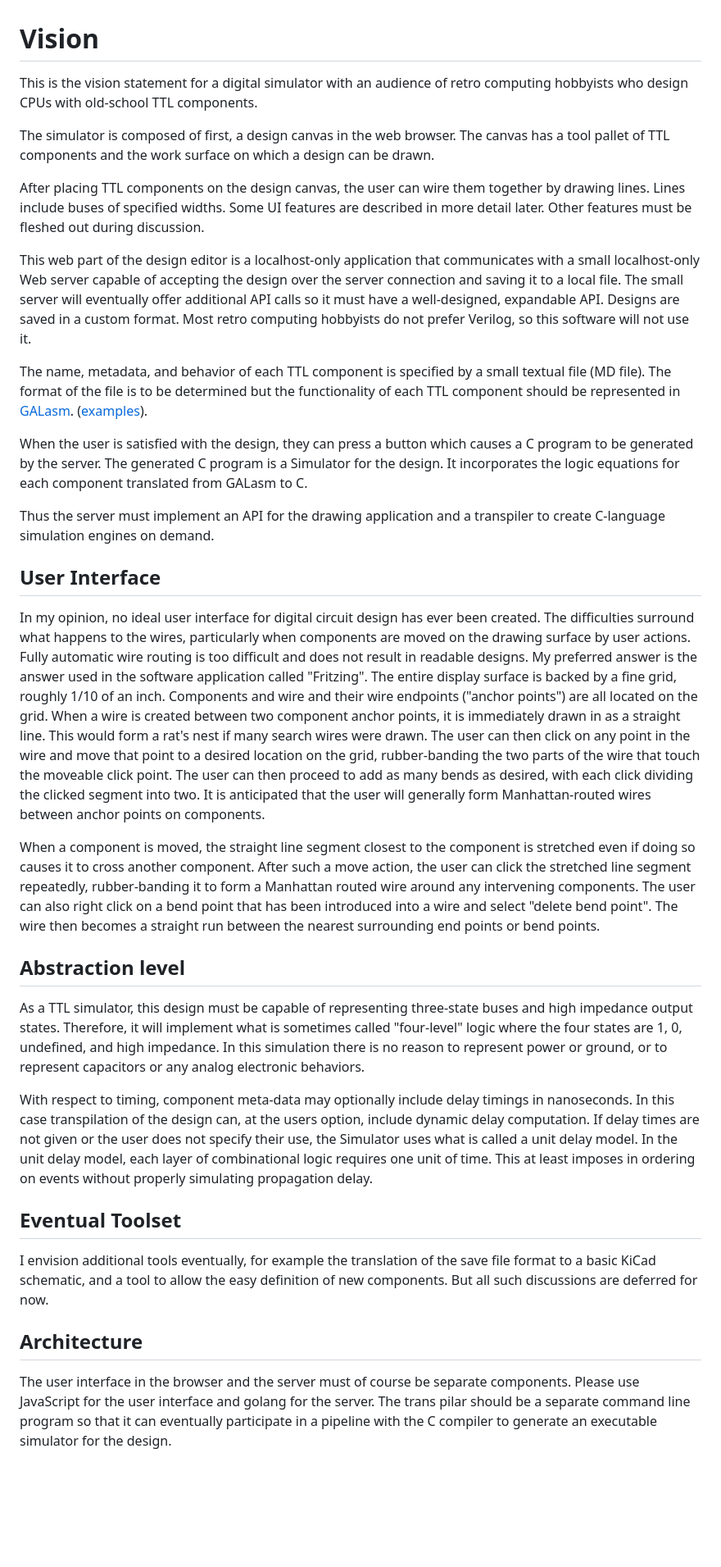
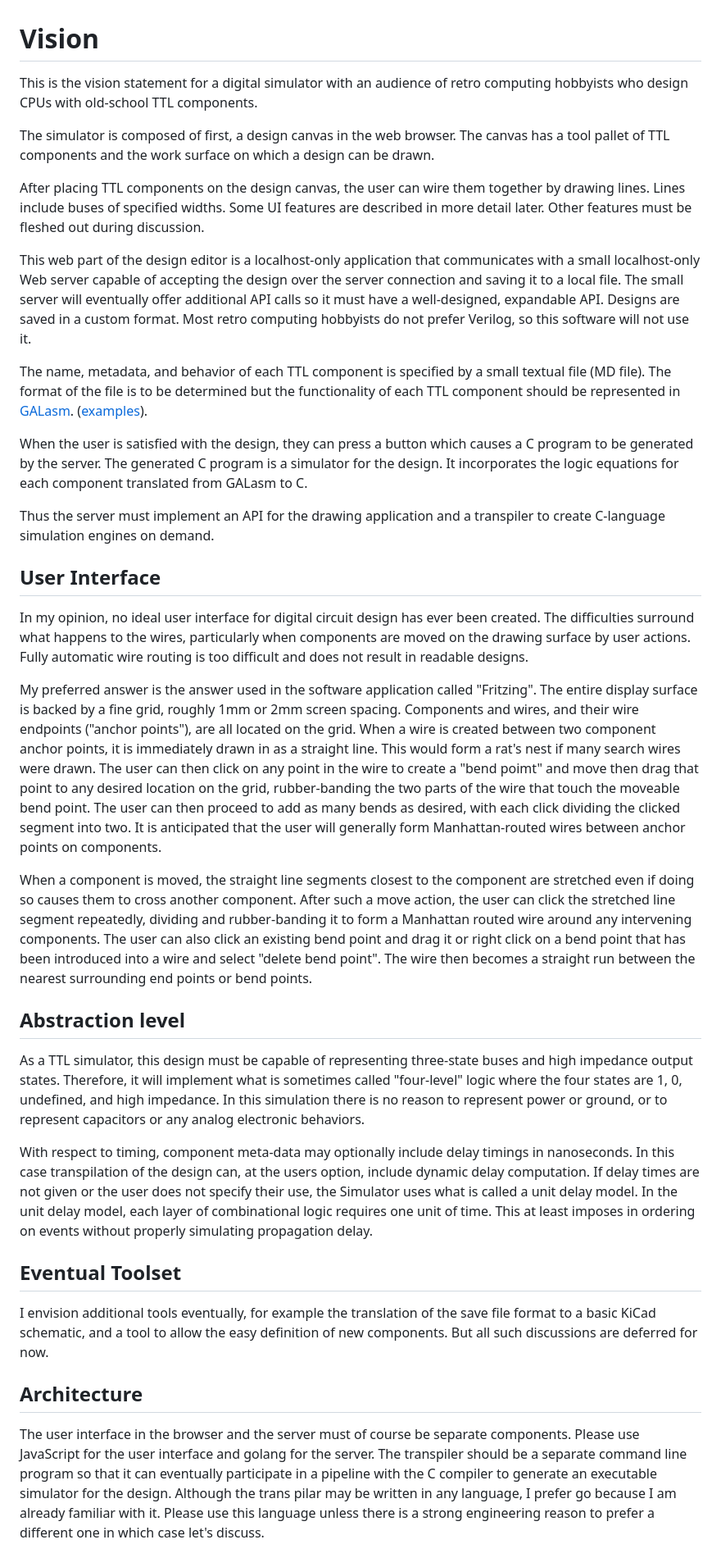
Before and after one commit to gmofishsauce/retrosim, a Markdown page: specs/vision-stmt.md, the part around the change. Shown at 82% size. Rendered like a GitHub page; blank space fills up the shorter version.

Commit message:
cleanup and corrections

```diff
--- a/specs/vision-stmt.md
+++ b/specs/vision-stmt.md
@@ -1,39 +1,109 @@
 # Vision
 
-This is the vision statement for a digital simulator with an audience of retro computing hobbyists who design CPUs with old-school TTL components.
+This is the vision statement for a digital simulator with an audience
+of retro computing hobbyists who design CPUs with old-school TTL
+components.
 
-The simulator is composed of first, a design canvas in the web browser. The canvas has a tool pallet of TTL components and the work surface on which a design can be drawn.
+The simulator is composed of first, a design canvas in the web
+browser. The canvas has a tool pallet of TTL components and the
+work surface on which a design can be drawn.
 
-After placing TTL components on the design canvas, the user can wire them together by drawing lines. Lines include buses of specified widths. Some UI features are described in more detail later. Other features must be fleshed out during discussion.
+After placing TTL components on the design canvas, the user can
+wire them together by drawing lines. Lines include buses of specified
+widths. Some UI features are described in more detail later. Other
+features must be fleshed out during discussion.
 
-This web part of the design editor is a localhost-only application that communicates with a small localhost-only Web server capable of accepting the design over the server connection and saving it to a local file. The small server will eventually offer additional API calls so it must have a well-designed, expandable API.
-Designs are saved in a custom format. Most retro computing hobbyists do not prefer Verilog, so this software will not use it.
+This web part of the design editor is a localhost-only application
+that communicates with a small localhost-only Web server capable
+of accepting the design over the server connection and saving it
+to a local file. The small server will eventually offer additional
+API calls so it must have a well-designed, expandable API.  Designs
+are saved in a custom format. Most retro computing hobbyists do not
+prefer Verilog, so this software will not use it.
 
-The name, metadata, and behavior of each TTL component is specified by a small textual file (MD file). The format of the file is to be determined but the functionality of each TTL component should be represented in [GALasm](https://forum.vcfed.org/index.php?threads/galasm-manual.1242876/). ([examples](https://github.com/daveho/GALasm/tree/master/examples)).
+The name, metadata, and behavior of each TTL component is specified
+by a small textual file (MD file). The format of the file is to be
+determined but the functionality of each TTL component should be
+represented in
+[GALasm](https://forum.vcfed.org/index.php?threads/galasm-manual.1242876/).
+([examples](https://github.com/daveho/GALasm/tree/master/examples)).
 
-When the user is satisfied with the design, they can press a button which causes a C program to be generated by the server. The generated C program is a Simulator for the design. It incorporates the logic equations for each component translated from GALasm to C.
+When the user is satisfied with the design, they can press a button
+which causes a C program to be generated by the server. The generated
+C program is a simulator for the design. It incorporates the logic
+equations for each component translated from GALasm to C.
 
-Thus the server must implement an API for the drawing application and a transpiler to create C-language simulation engines on demand.
+Thus the server must implement an API for the drawing application
+and a transpiler to create C-language simulation engines on demand.
 
 
 
 ## User Interface
 
-In my opinion, no ideal user interface for digital circuit design has ever been created. The difficulties surround what happens to the wires, particularly when components are moved on the drawing surface by user actions. Fully automatic wire routing is too difficult and does not result in readable designs. My preferred answer is the answer used in the software application called "Fritzing". The entire display surface is backed by a fine grid, roughly 1/10 of an inch. Components and wire and their wire endpoints ("anchor points") are all located on the grid. When a wire is created between two component anchor points, it is immediately drawn in as a straight line. This would form a rat's nest if many search wires were drawn. The user can then click on any point in the wire and move that point to a desired location on the grid, rubber-banding the two parts of the wire that touch the moveable click point. The user can then proceed to add as many bends as desired, with each click dividing the clicked segment into two. It is anticipated that the user will generally form Manhattan-routed wires between anchor points on components.
+In my opinion, no ideal user interface for digital circuit design
+has ever been created. The difficulties surround what happens to
+the wires, particularly when components are moved on the drawing
+surface by user actions. Fully automatic wire routing is too difficult
+and does not result in readable designs.
 
-When a component is moved, the straight line segment closest to the component is stretched even if doing so causes it to cross another component. After such a move action, the user can click the stretched line segment repeatedly, rubber-banding it to form a Manhattan routed wire around any intervening components. The user can also right click on a bend point that has been introduced into a wire and select "delete bend point". The wire then becomes a straight run between the nearest surrounding end points or bend points.
+My preferred answer is the answer used in the software application
+called "Fritzing". The entire display surface is backed by a fine
+grid, roughly 1mm or 2mm screen spacing. Components and wires, and
+their wire endpoints ("anchor points"), are all located on the grid.
+When a wire is created between two component anchor points, it is
+immediately drawn in as a straight line. This would form a rat's
+nest if many search wires were drawn. The user can then click on
+any point in the wire to create a "bend poimt" and move then drag
+that point to any desired location on the grid, rubber-banding the
+two parts of the wire that touch the moveable bend point. The user
+can then proceed to add as many bends as desired, with each click
+dividing the clicked segment into two. It is anticipated that the
+user will generally form Manhattan-routed wires between anchor
+points on components.
+
+When a component is moved, the straight line segments closest to the
+component are stretched even if doing so causes them to cross another
+component. After such a move action, the user can click the stretched
+line segment repeatedly, dividing and rubber-banding it to form a Manhattan
+routed wire around any intervening components. The user can also
+click an existing bend point and drag it or right click on a bend
+point that has been introduced into a wire and select "delete bend
+point". The wire then becomes a straight run between the nearest
+surrounding end points or bend points.
 
 ## Abstraction level
 
-As a TTL simulator, this design must be capable of representing three-state buses and high impedance output states. Therefore, it will implement what is sometimes called "four-level" logic where the four states are 1, 0, undefined, and high impedance.
-In this simulation there is no reason to represent power or ground, or to represent capacitors or any analog electronic behaviors.
+As a TTL simulator, this design must be capable of representing
+three-state buses and high impedance output states. Therefore, it
+will implement what is sometimes called "four-level" logic where
+the four states are 1, 0, undefined, and high impedance.  In this
+simulation there is no reason to represent power or ground, or to
+represent capacitors or any analog electronic behaviors.
 
-With respect to timing, component meta-data may optionally include delay timings in nanoseconds. In this case transpilation of the design can, at the users option, include dynamic delay computation. If delay times are not given or the user does not specify their use, the Simulator uses what is called a unit delay model. In the unit delay model, each layer of combinational logic requires one unit of time. This at least imposes in ordering on events without properly simulating propagation delay.
+With respect to timing, component meta-data may optionally include
+delay timings in nanoseconds. In this case transpilation of the
+design can, at the users option, include dynamic delay computation.
+If delay times are not given or the user does not specify their
+use, the Simulator uses what is called a unit delay model. In the
+unit delay model, each layer of combinational logic requires one
+unit of time. This at least imposes in ordering on events without
+properly simulating propagation delay.
 
 ## Eventual Toolset
 
-I envision additional tools eventually, for example the translation of the save file format to a basic KiCad schematic, and a tool to allow the easy definition of new components. But all such discussions are deferred for now.
+I envision additional tools eventually, for example the translation
+of the save file format to a basic KiCad schematic, and a tool to
+allow the easy definition of new components. But all such discussions
+are deferred for now.
 
 ## Architecture
 
-The user interface in the browser and the server must of course be separate components. Please use JavaScript for the user interface and golang for the server. The trans pilar should be a separate command line program so that it can eventually participate in a pipeline with the C compiler to generate an executable simulator for the design.
+The user interface in the browser and the server must of course be
+separate components. Please use JavaScript for the user interface
+and golang for the server. The transpiler should be a separate
+command line program so that it can eventually participate in a
+pipeline with the C compiler to generate an executable simulator
+for the design. Although the trans pilar may be written in any
+language, I prefer go because I am already familiar with it. Please
+use this language unless there is a strong engineering reason to
+prefer a different one in which case let's discuss.
```
